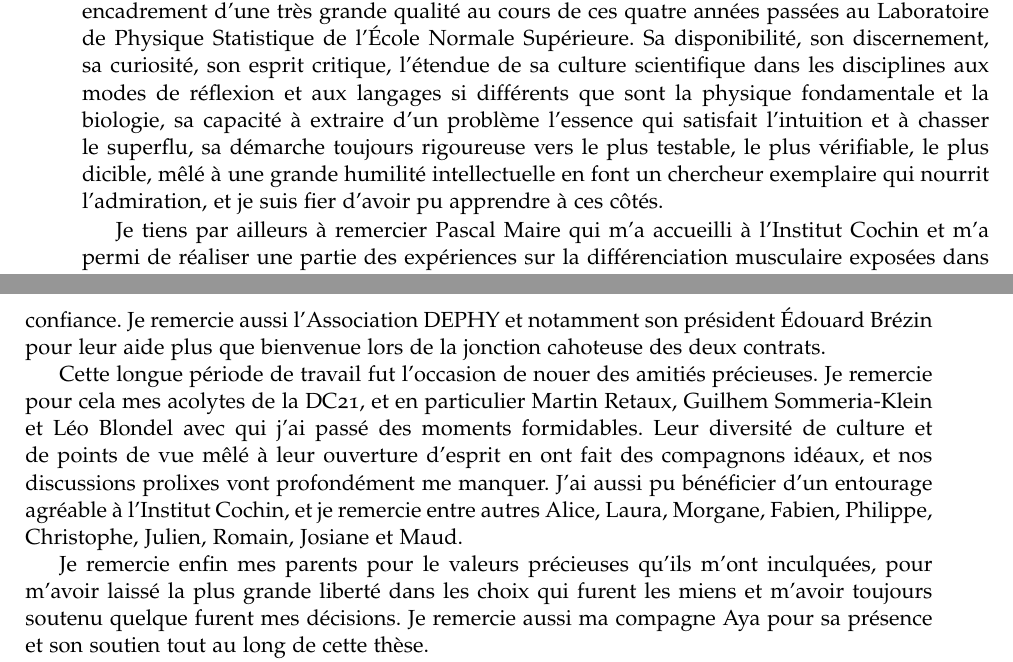
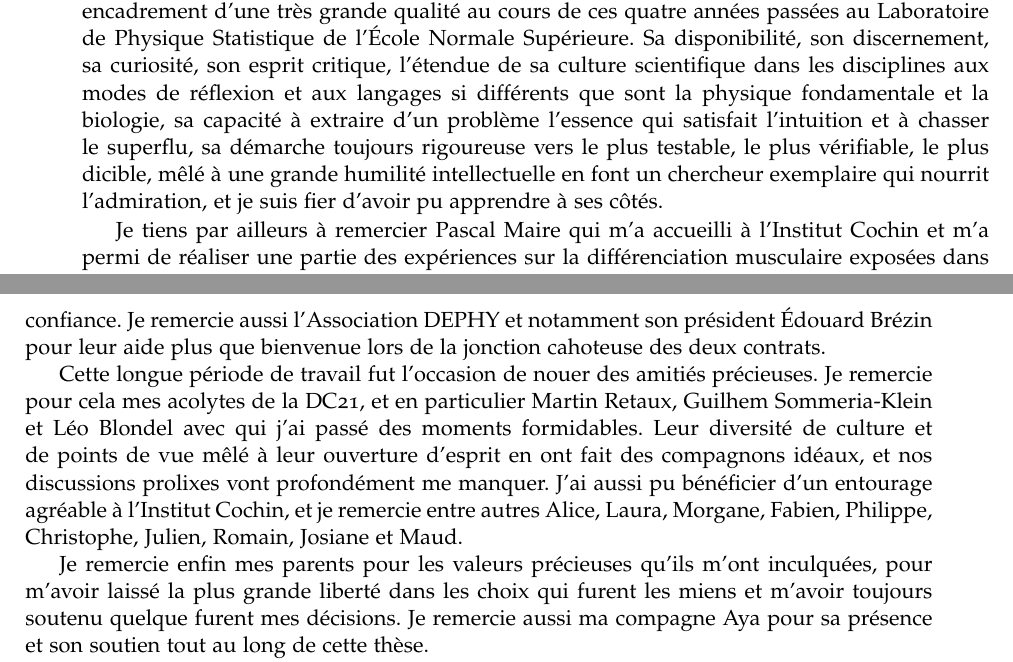
Before and after one commit to hedihamdi/thesis, a LaTeX thesis (these.tex, which reads packaging/merci.tex): two parts of pages 3 and 4 of 168, joined at a grey line, cut so that both start at the same text. Compiled offline with pdfLaTeX; the source files are stored in an older character set and shown here as Unicode.

Commit message:
typos in acknowledgements

```diff
--- a/packaging/merci.tex
+++ b/packaging/merci.tex
@@ -23,7 +23,7 @@
     qui satisfait l'intuition et à chasser le superflu, sa démarche toujours
     rigoureuse vers le plus testable, le plus vérifiable, le plus dicible, mêlé
     à une grande humilité intellectuelle en font un chercheur exemplaire qui
-    nourrit l'admiration, et je suis fier d'avoir pu apprendre à ces côtés.
+    nourrit l'admiration, et je suis fier d'avoir pu apprendre à ses côtés.
 
     Je tiens par ailleurs à remercier Pascal Maire qui m'a accueilli
     à l'Institut Cochin et m'a permi de réaliser une partie des expériences sur
@@ -84,7 +84,7 @@
     entre autres Alice, Laura, Morgane, Fabien, Philippe, Christophe, Julien,
     Romain, Josiane et Maud.
 
-    Je remercie enfin mes parents pour le valeurs précieuses qu'ils m'ont
+    Je remercie enfin mes parents pour les valeurs précieuses qu'ils m'ont
     inculquées, pour m'avoir laissé la plus grande liberté dans les choix qui
     furent les miens et m'avoir toujours soutenu quelque furent mes décisions.
     Je remercie aussi ma compagne Aya pour sa présence et son soutien tout au
```
Also changed, not shown: 1 other file.
